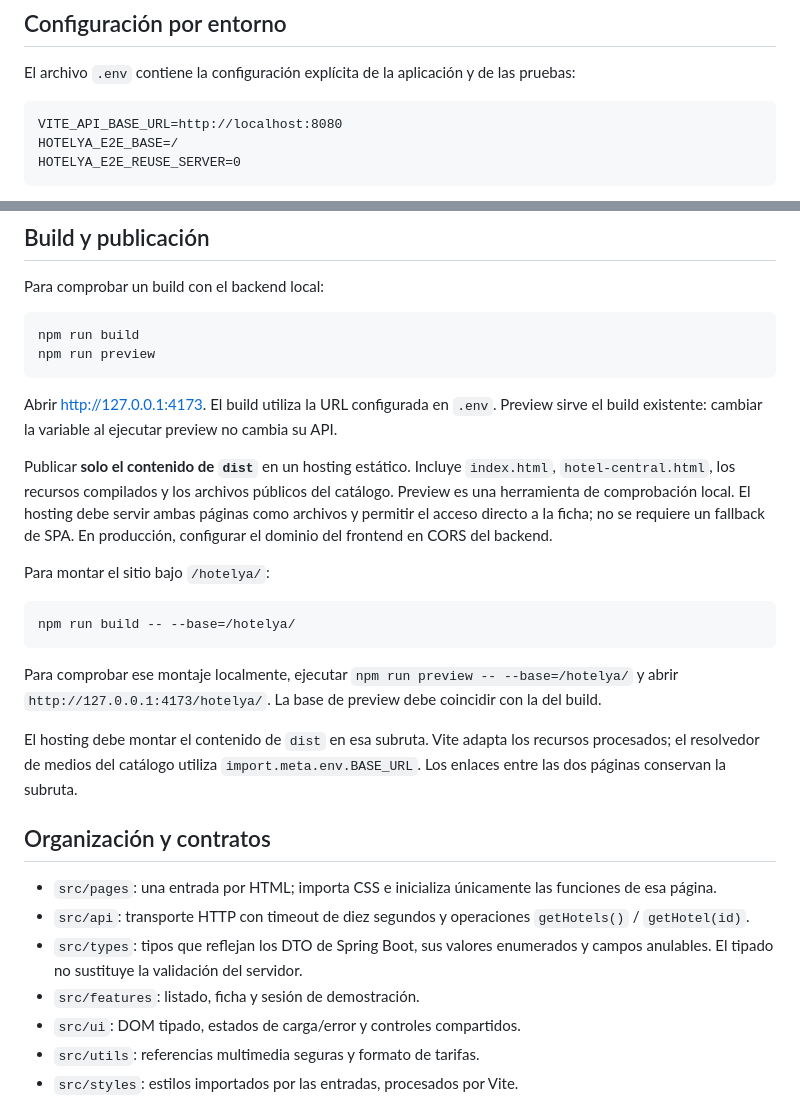
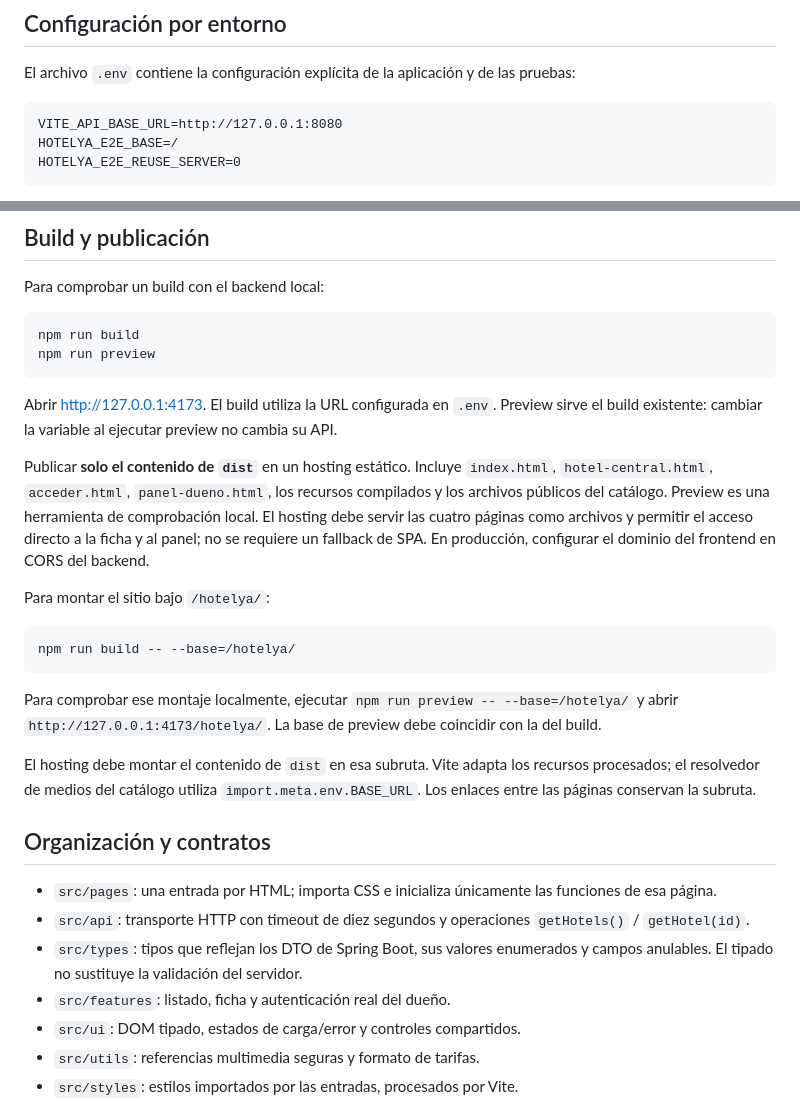
Before and after one commit to ELDSC/HotelYa-Front, a Markdown page: README.md, 2 parts joined by grey strips. GitHub-like rendering.

````diff
--- a/README.md
+++ b/README.md
@@ -20,7 +20,7 @@ Vite usa un puerto fijo: si 5173 está ocupado, informa del conflicto. Detenerlo
 El archivo `.env` contiene la configuración explícita de la aplicación y de las pruebas:
 
 ```dotenv
-VITE_API_BASE_URL=http://localhost:8080
+VITE_API_BASE_URL=http://127.0.0.1:8080
 HOTELYA_E2E_BASE=/
 HOTELYA_E2E_REUSE_SERVER=0
 ```
@@ -44,7 +44,7 @@ npm run preview
 
 Abrir <http://127.0.0.1:4173>. El build utiliza la URL configurada en `.env`. Preview sirve el build existente: cambiar la variable al ejecutar preview no cambia su API.
 
-Publicar **solo el contenido de `dist`** en un hosting estático. Incluye `index.html`, `hotel-central.html`, los recursos compilados y los archivos públicos del catálogo. Preview es una herramienta de comprobación local. El hosting debe servir ambas páginas como archivos y permitir el acceso directo a la ficha; no se requiere un fallback de SPA. En producción, configurar el dominio del frontend en CORS del backend.
+Publicar **solo el contenido de `dist`** en un hosting estático. Incluye `index.html`, `hotel-central.html`, `acceder.html`, `panel-dueno.html`, los recursos compilados y los archivos públicos del catálogo. Preview es una herramienta de comprobación local. El hosting debe servir las cuatro páginas como archivos y permitir el acceso directo a la ficha y al panel; no se requiere un fallback de SPA. En producción, configurar el dominio del frontend en CORS del backend.
 
 Para montar el sitio bajo `/hotelya/`:
 
@@ -54,14 +54,14 @@ npm run build -- --base=/hotelya/
 
 Para comprobar ese montaje localmente, ejecutar `npm run preview -- --base=/hotelya/` y abrir `http://127.0.0.1:4173/hotelya/`. La base de preview debe coincidir con la del build.
 
-El hosting debe montar el contenido de `dist` en esa subruta. Vite adapta los recursos procesados; el resolvedor de medios del catálogo utiliza `import.meta.env.BASE_URL`. Los enlaces entre las dos páginas conservan la subruta.
+El hosting debe montar el contenido de `dist` en esa subruta. Vite adapta los recursos procesados; el resolvedor de medios del catálogo utiliza `import.meta.env.BASE_URL`. Los enlaces entre las páginas conservan la subruta.
 
 ## Organización y contratos
 
 - `src/pages`: una entrada por HTML; importa CSS e inicializa únicamente las funciones de esa página.
 - `src/api`: transporte HTTP con timeout de diez segundos y operaciones `getHotels()` / `getHotel(id)`.
 - `src/types`: tipos que reflejan los DTO de Spring Boot, sus valores enumerados y campos anulables. El tipado no sustituye la validación del servidor.
-- `src/features`: listado, ficha y sesión de demostración.
+- `src/features`: listado, ficha y autenticación real del dueño.
 - `src/ui`: DOM tipado, estados de carga/error y controles compartidos.
 - `src/utils`: referencias multimedia seguras y formato de tarifas.
 - `src/styles`: estilos importados por las entradas, procesados por Vite.
````
Also changed, not shown: other parts of README.md (+21 -3 lines).
